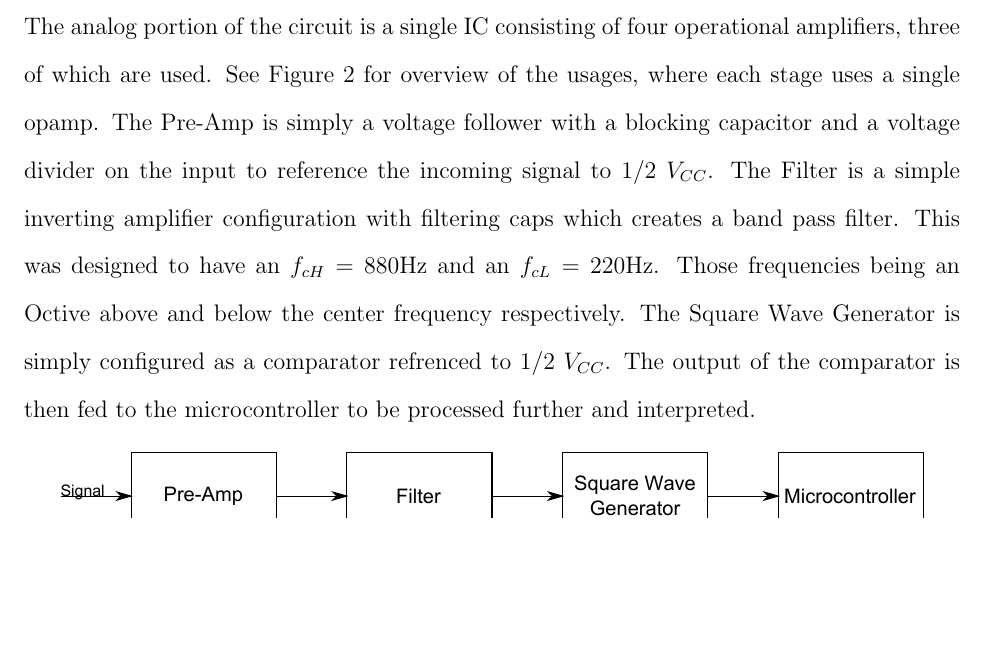
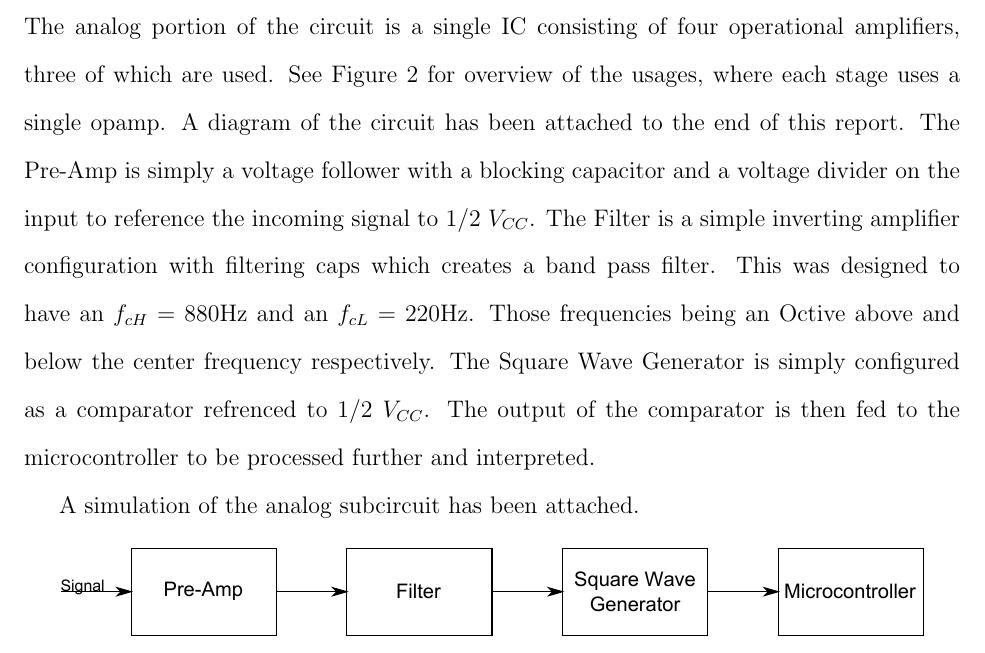
Before and after one commit to Azdle/Tuner, a LaTeX document (Design Report/prelim.tex): part of page 3 of 10, cut so that both start at the same text, the shorter picture padded with empty space. Compiled offline with pdfLaTeX.

Commit message:
Diagram and Sim Blurb

```diff
--- a/Design Report/prelim.tex
+++ b/Design Report/prelim.tex
@@ -121,7 +121,9 @@ signal is to the desired pitch.
 \end{figure}
 
 \section{Analog Subcircuit}
-The analog portion of the circuit is a single IC consisting of four operational amplifiers, three of which are used. See Figure \ref{analog_block} for overview of the usages, where each stage uses a single opamp. The Pre-Amp is simply a voltage follower with a blocking capacitor and a voltage divider on the input to reference the incoming signal to 1/2 $V_{CC}$. The Filter is a simple inverting amplifier configuration with filtering caps which creates a band pass filter. This was designed to have an $f_{cH }= 880 \mbox{Hz}$ and an $f_{cL} = 220 \mbox{Hz}$. Those frequencies being an Octive above and below the center frequency respectively. The Square Wave Generator is simply configured as a comparator refrenced to 1/2 $V_{CC}$. The output of the comparator is then fed to the microcontroller to be processed further and interpreted.
+The analog portion of the circuit is a single IC consisting of four operational amplifiers, three of which are used. See Figure \ref{analog_block} for overview of the usages, where each stage uses a single opamp. A diagram of the circuit has been attached to the end of this report. The Pre-Amp is simply a voltage follower with a blocking capacitor and a voltage divider on the input to reference the incoming signal to 1/2 $V_{CC}$. The Filter is a simple inverting amplifier configuration with filtering caps which creates a band pass filter. This was designed to have an $f_{cH }= 880 \mbox{Hz}$ and an $f_{cL} = 220 \mbox{Hz}$. Those frequencies being an Octive above and below the center frequency respectively. The Square Wave Generator is simply configured as a comparator refrenced to 1/2 $V_{CC}$. The output of the comparator is then fed to the microcontroller to be processed further and interpreted.
+
+A simulation of the analog subcircuit has been attached.
 
 \begin{figure}[H]
 \centering
```
Also changed, not shown: Design Report/prelim.pdf.
